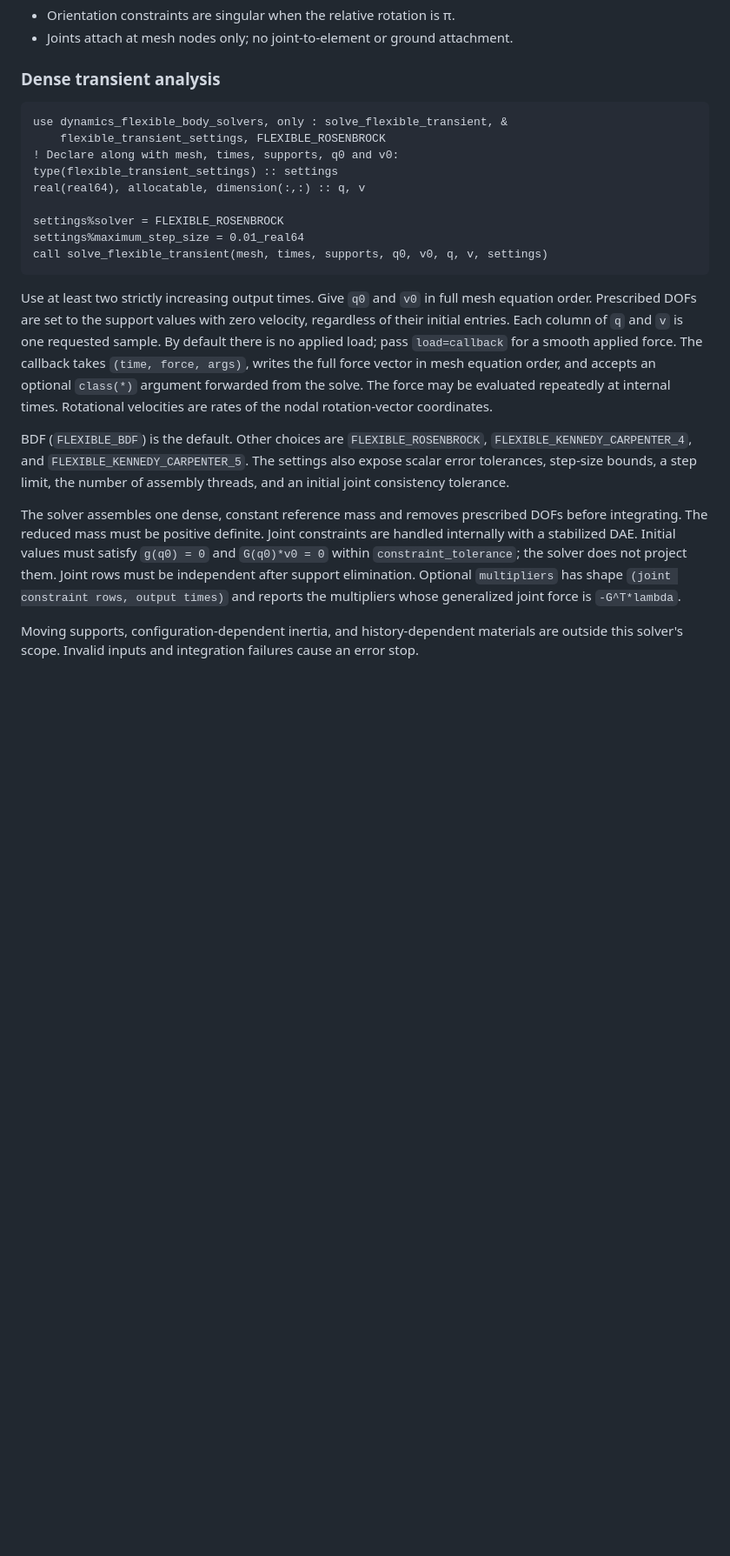
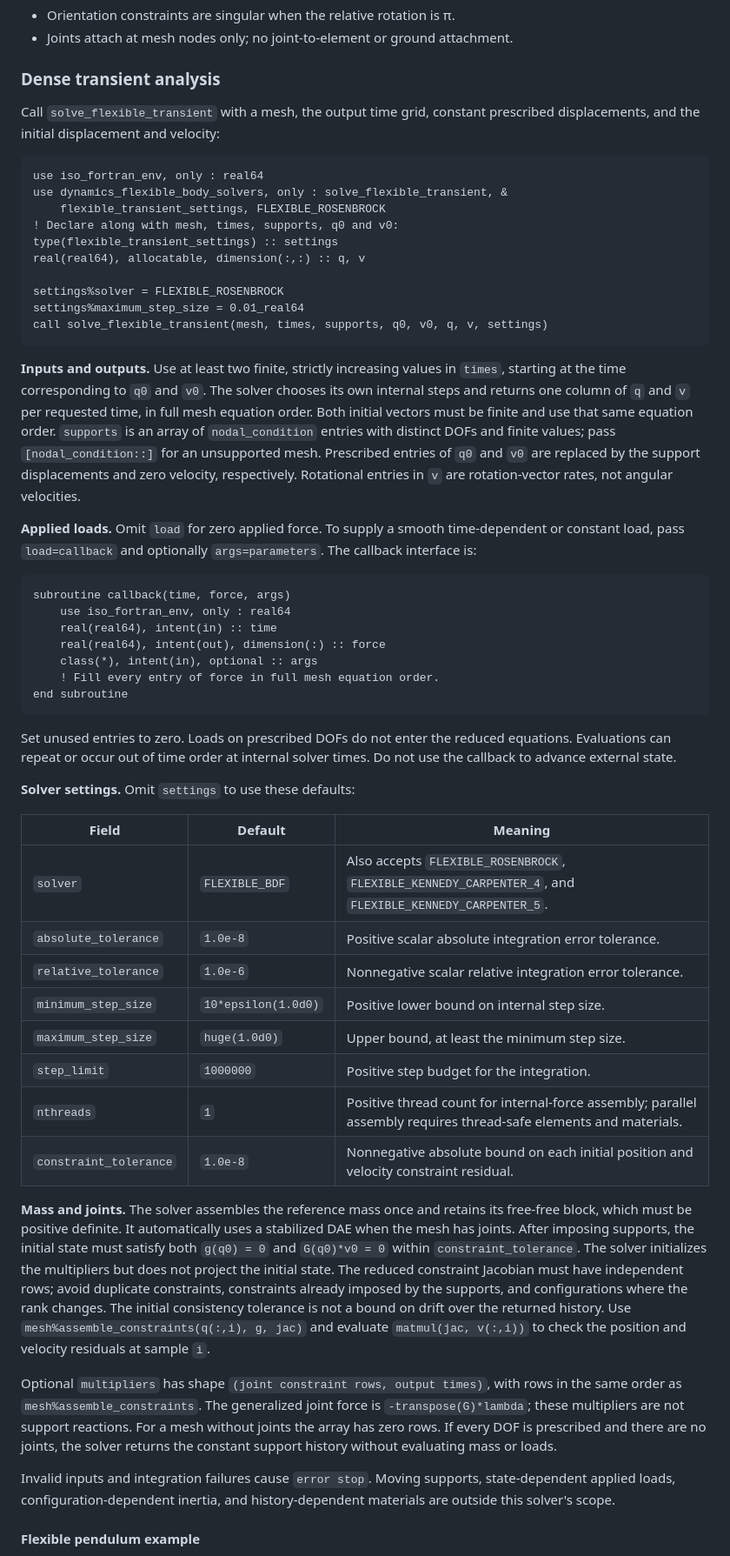
Before and after one commit to jchristopherson/dynamics, a Markdown page: src/flexible_bodies/README.md, the part around one of its changes. Shown at 87% size. Drawn GitHub-style; blank space fills up the shorter version.

Commit message:
Refactor code structure for improved readability and maintainability

````diff
--- a/src/flexible_bodies/README.md
+++ b/src/flexible_bodies/README.md
@@ -145,7 +145,11 @@ Hessian, so the iteration is quasi-Newton. For transient analysis, use
 
 ### Dense transient analysis
 
+Call `solve_flexible_transient` with a mesh, the output time grid, constant
+prescribed displacements, and the initial displacement and velocity:
+
 ```fortran
+use iso_fortran_env, only : real64
 use dynamics_flexible_body_solvers, only : solve_flexible_transient, &
     flexible_transient_settings, FLEXIBLE_ROSENBROCK
 ! Declare along with mesh, times, supports, q0 and v0:
@@ -157,31 +161,71 @@ settings%maximum_step_size = 0.01_real64
 call solve_flexible_transient(mesh, times, supports, q0, v0, q, v, settings)
 ```
 
-Use at least two strictly increasing output times. Give `q0` and `v0` in full
-mesh equation order. Prescribed DOFs are set to the support values with zero
-velocity, regardless of their initial entries. Each column of `q` and `v` is
-one requested sample. By default there is no applied load; pass
-`load=callback` for a smooth applied force. The callback takes `(time, force,
-args)`, writes the full force vector in mesh equation order, and accepts an
-optional `class(*)` argument forwarded from the solve. The force may be
-evaluated repeatedly at internal times. Rotational velocities are rates of
-the nodal rotation-vector coordinates.
+**Inputs and outputs.** Use at least two finite, strictly increasing values
+in `times`, starting at the time corresponding to `q0` and `v0`. The solver
+chooses its own internal steps and returns one column of `q` and `v` per
+requested time, in full mesh equation order. Both initial vectors must be
+finite and use that same equation order. `supports` is an array of
+`nodal_condition` entries with distinct DOFs and finite values; pass
+`[nodal_condition::]` for an unsupported mesh. Prescribed entries of `q0` and
+`v0` are replaced by the support displacements and zero velocity,
+respectively. Rotational entries in `v` are rotation-vector rates, not
+angular velocities.
 
-BDF (`FLEXIBLE_BDF`) is the default. Other choices are `FLEXIBLE_ROSENBROCK`,
-`FLEXIBLE_KENNEDY_CARPENTER_4`, and `FLEXIBLE_KENNEDY_CARPENTER_5`. The settings
-also expose scalar error tolerances, step-size bounds, a step limit, the number
-of assembly threads, and an initial joint consistency tolerance.
+**Applied loads.** Omit `load` for zero applied force. To supply a smooth
+time-dependent or constant load, pass `load=callback` and optionally
+`args=parameters`. The callback interface is:
 
-The solver assembles one dense, constant reference mass and removes prescribed
-DOFs before integrating. The reduced mass must be positive definite. Joint
-constraints are handled internally with a stabilized DAE. Initial values must
-satisfy `g(q0) = 0` and `G(q0)*v0 = 0` within `constraint_tolerance`; the solver
-does not project them. Joint rows must be independent after support elimination.
-Optional `multipliers` has shape `(joint constraint rows, output times)` and
-reports the multipliers whose generalized joint force is `-G^T*lambda`.
+```fortran
+subroutine callback(time, force, args)
+    use iso_fortran_env, only : real64
+    real(real64), intent(in) :: time
+    real(real64), intent(out), dimension(:) :: force
+    class(*), intent(in), optional :: args
+    ! Fill every entry of force in full mesh equation order.
+end subroutine
+```
 
-Moving supports, configuration-dependent inertia, and history-dependent
-materials are outside this solver's scope. Invalid inputs and integration
-failures cause an error stop.
+Set unused entries to zero. Loads on prescribed DOFs do not enter the
+reduced equations. Evaluations can repeat or occur out of time order at
+internal solver times. Do not use the callback to advance external state.
+
+**Solver settings.** Omit `settings` to use these defaults:
+
+| Field | Default | Meaning |
+| --- | --- | --- |
+| `solver` | `FLEXIBLE_BDF` | Also accepts `FLEXIBLE_ROSENBROCK`, `FLEXIBLE_KENNEDY_CARPENTER_4`, and `FLEXIBLE_KENNEDY_CARPENTER_5`. |
+| `absolute_tolerance` | `1.0e-8` | Positive scalar absolute integration error tolerance. |
+| `relative_tolerance` | `1.0e-6` | Nonnegative scalar relative integration error tolerance. |
+| `minimum_step_size` | `10*epsilon(1.0d0)` | Positive lower bound on internal step size. |
+| `maximum_step_size` | `huge(1.0d0)` | Upper bound, at least the minimum step size. |
+| `step_limit` | `1000000` | Positive step budget for the integration. |
+| `nthreads` | `1` | Positive thread count for internal-force assembly; parallel assembly requires thread-safe elements and materials. |
+| `constraint_tolerance` | `1.0e-8` | Nonnegative absolute bound on each initial position and velocity constraint residual. |
+
+**Mass and joints.** The solver assembles the reference mass once and
+retains its free-free block, which must be positive definite. It
+automatically uses a stabilized DAE when the mesh has joints. After
+imposing supports, the initial state must satisfy both `g(q0) = 0` and
+`G(q0)*v0 = 0` within `constraint_tolerance`. The solver initializes the
+multipliers but does not project the initial state. The reduced constraint
+Jacobian must have independent rows; avoid duplicate constraints, constraints
+already imposed by the supports, and configurations where the rank changes.
+The initial consistency tolerance is not a bound on drift over the returned
+history. Use `mesh%assemble_constraints(q(:,i), g, jac)` and evaluate
+`matmul(jac, v(:,i))` to check the position and velocity residuals at sample `i`.
+
+Optional `multipliers` has shape `(joint constraint rows, output times)`,
+with rows in the same order as `mesh%assemble_constraints`. The generalized
+joint force is `-transpose(G)*lambda`; these multipliers are not support
+reactions. For a mesh without joints the array has zero rows. If every DOF is
+prescribed and there are no joints, the solver returns the constant support
+history without evaluating mass or loads.
+
+Invalid inputs and integration failures cause `error stop`. Moving supports,
+state-dependent applied loads, configuration-dependent inertia, and
+history-dependent materials are outside this solver's scope.
+
+#### Flexible pendulum example
 
 The [flexible pendulum example](../../examples/flexible_pendulum_example.f90)
````
Also changed, not shown: other parts of src/flexible_bodies/README.md (+27 -6 lines), flexible_pendulum.png (added), images/flexible_pendulum_example.png (added), 3 other files.
